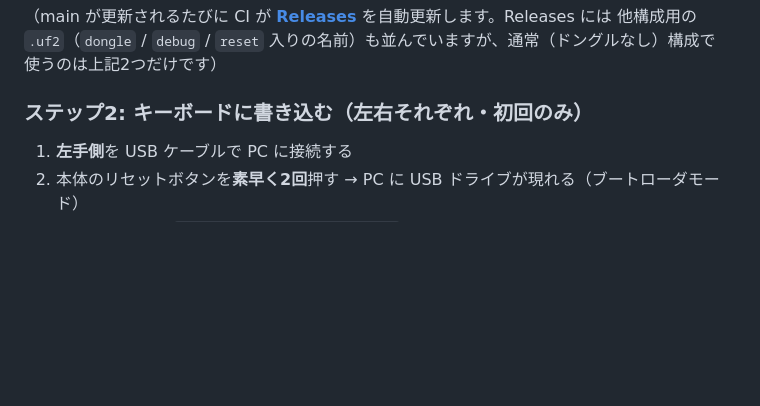
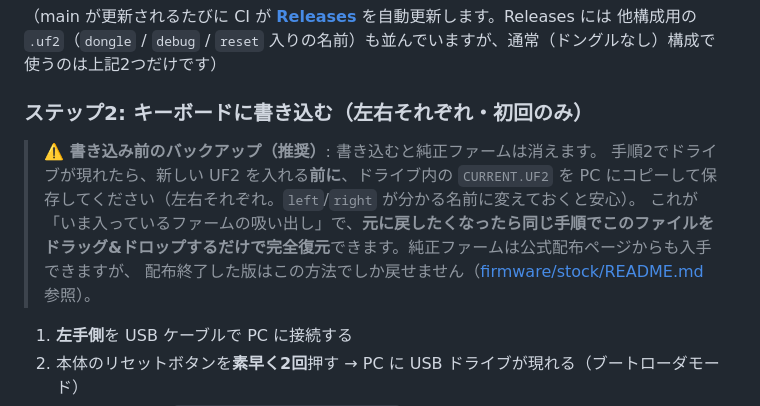
Before and after one commit to AutoFor/cornix-oyayubi, a Markdown page: README.md, the part around the change. Drawn GitHub-style; blank space fills up the shorter version.

Commit message:
docs: 書き込み前にCURRENT.UF2で純正ファームをバックアップする注意書きを追加
Fixes #4

Co-Authored-By: Claude Fable 5 <noreply@anthropic.com>

```diff
--- a/README.md
+++ b/README.md
@@ -27,6 +27,13 @@ fork やビルド環境の構築は不要です（fork が必要になるケー
 使うのは上記2つだけです）
 
 ### ステップ2: キーボードに書き込む（左右それぞれ・初回のみ）
+
+> **⚠️ 書き込み前のバックアップ（推奨）**: 書き込むと純正ファームは消えます。
+> 手順2でドライブが現れたら、新しい UF2 を入れる**前に**、ドライブ内の `CURRENT.UF2` を
+> PC にコピーして保存してください（左右それぞれ。`left`/`right` が分かる名前に変えておくと安心）。
+> これが「いま入っているファームの吸い出し」で、**元に戻したくなったら同じ手順でこのファイルを
+> ドラッグ&ドロップするだけで完全復元**できます。純正ファームは公式配布ページからも入手できますが、
+> 配布終了した版はこの方法でしか戻せません（[firmware/stock/README.md](firmware/stock/README.md) 参照）。
 
 1. **左手側**を USB ケーブルで PC に接続する
 2. 本体のリセットボタンを**素早く2回**押す → PC に USB ドライブが現れる（ブートローダモード）
```
